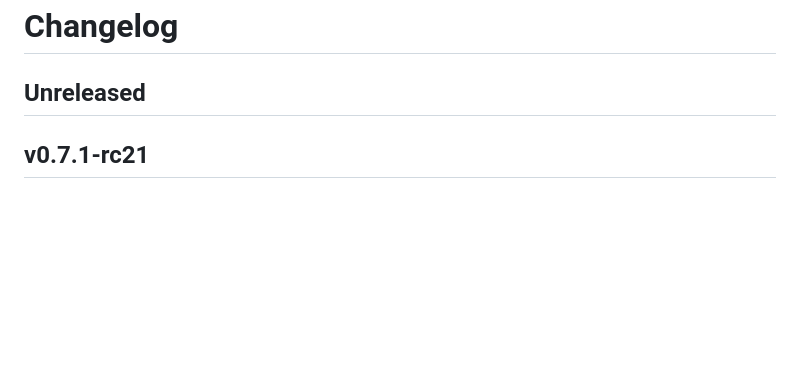
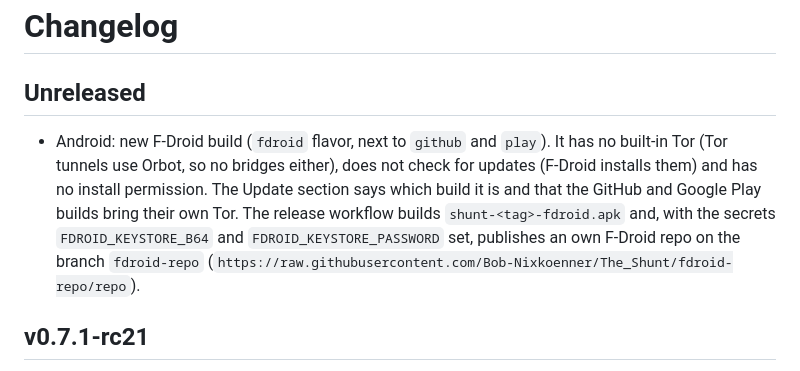
Before and after one commit to Bob-Nixkoenner/The_Shunt, a Markdown page: CHANGELOG.md, the part around the change. GitHub-like rendering; blank space fills up the shorter version.

Commit message:
Changelog: F-Droid build
Co-Authored-By: Claude Sonnet 5.5 <noreply@anthropic.com>

```diff
--- a/CHANGELOG.md
+++ b/CHANGELOG.md
@@ -1,6 +1,8 @@
 # Changelog
 
 ## Unreleased
+
+- Android: new F-Droid build (`fdroid` flavor, next to `github` and `play`). It has no built-in Tor (Tor tunnels use Orbot, so no bridges either), does not check for updates (F-Droid installs them) and has no install permission. The Update section says which build it is and that the GitHub and Google Play builds bring their own Tor. The release workflow builds `shunt-<tag>-fdroid.apk` and, with the secrets `FDROID_KEYSTORE_B64` and `FDROID_KEYSTORE_PASSWORD` set, publishes an own F-Droid repo on the branch `fdroid-repo` (`https://raw.githubusercontent.com/Bob-Nixkoenner/The_Shunt/fdroid-repo/repo`).
 
 ## v0.7.1-rc21
 
```
